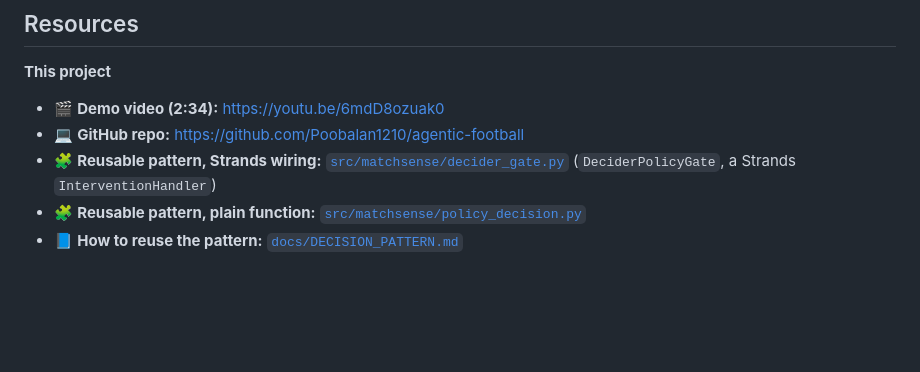
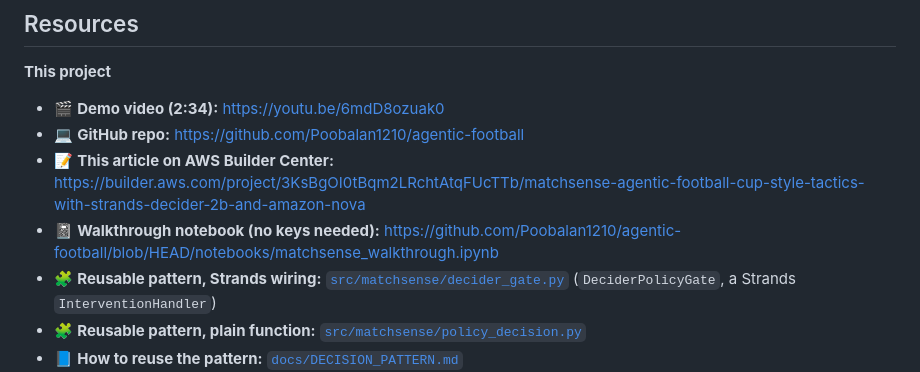
Before and after one commit to Poobalan1210/agentic-football, a Markdown page: docs/BUILDER_CENTER_ARTICLE.md, the part around the change. Rendered like a GitHub page; blank space fills up the shorter version.

```diff
--- a/docs/BUILDER_CENTER_ARTICLE.md
+++ b/docs/BUILDER_CENTER_ARTICLE.md
@@ -300,6 +300,8 @@ Let the "Nova Pro when unsure" variant act on Decider's pick *immediately* and l
 
 - 🎬 **Demo video (2:34):** https://youtu.be/6mdD8ozuak0
 - 💻 **GitHub repo:** https://github.com/Poobalan1210/agentic-football
+- 📝 **This article on AWS Builder Center:** https://builder.aws.com/project/3KsBgOI0tBqm2LRchtAtqFUcTTb/matchsense-agentic-football-cup-style-tactics-with-strands-decider-2b-and-amazon-nova
+- 📓 **Walkthrough notebook (no keys needed):** https://github.com/Poobalan1210/agentic-football/blob/HEAD/notebooks/matchsense_walkthrough.ipynb
 - 🧩 **Reusable pattern, Strands wiring:** [`src/matchsense/decider_gate.py`](https://github.com/Poobalan1210/agentic-football/blob/HEAD/src/matchsense/decider_gate.py) (`DeciderPolicyGate`, a Strands `InterventionHandler`)
 - 🧩 **Reusable pattern, plain function:** [`src/matchsense/policy_decision.py`](https://github.com/Poobalan1210/agentic-football/blob/HEAD/src/matchsense/policy_decision.py)
 - 📘 **How to reuse the pattern:** [`docs/DECISION_PATTERN.md`](https://github.com/Poobalan1210/agentic-football/blob/HEAD/docs/DECISION_PATTERN.md)
```
Also changed, not shown: README.md (+12 -3 lines).
